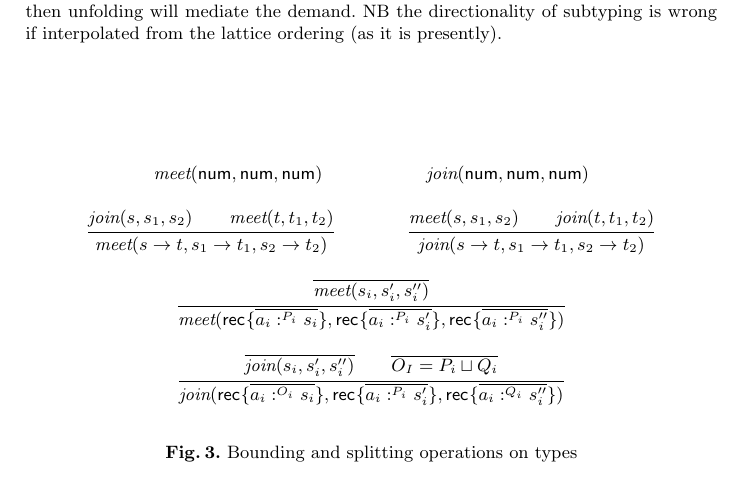
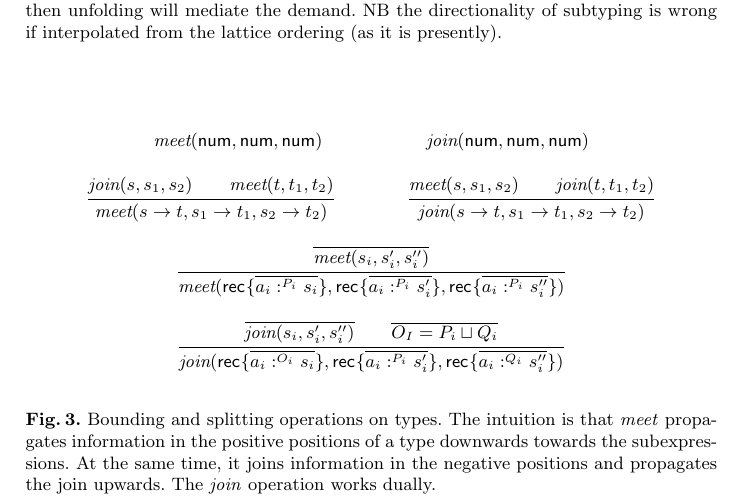
Before and after one commit to peterthiemann/uniqueness, a LaTeX paper (draft/unique-linear.tex, which reads draft/macros.tex): part of page 5 of 8, cut so that both start at the same text. Compiled offline with pdfLaTeX.

Commit message:
comments

```diff
--- a/draft/macros.tex
+++ b/draft/macros.tex
@@ -13,8 +13,11 @@
 
 \newcommand\OVERRIDE\rhd
 
-\newcommand\JOIN[3]{\meta{join} (#1, #2, #3)}
-\newcommand\SPLIT[3]{\meta{meet} (#1, #2, #3)}
+\newcommand\JOINK{\meta{join}}
+\newcommand\SPLITK{\meta{meet}}
+
+\newcommand\JOIN[3]{\JOINK (#1, #2, #3)}
+\newcommand\SPLIT[3]{\SPLITK (#1, #2, #3)}
 
 \newcommand\UN{\kw{un}}
 \newcommand\LIN{\kw{lin}}
--- a/draft/unique-linear.tex
+++ b/draft/unique-linear.tex
@@ -353,7 +353,10 @@ $\{\WRITE, \READ\}$ from $\{\WRITE\}$, so we take the three element lattice as i
     \overline{O_I = P_i \sqcup Q_i}}
     {\JOIN{\REC{ \overline{a_i :^{O_i} s_i}}}{\REC{ \overline{a_i :^{P_i} s_i'}}}{\REC{ \overline{a_i :^{Q_i} s_i''}}}}
   \end{mathpar}
-  \caption{Bounding and splitting operations on types}
+  \caption{Bounding and splitting operations on types. The intuition is that \SPLITK{} propagates
+    information in the positive positions of a type downwards towards the subexpressions. At the
+    same time, it joins information in the negative positions and propagates the join upwards. The
+    \JOINK{} operation works dually.}
   \label{fig:bounding-3}
 \end{figure}
 The novel ingredient in the typing rules are the propagation and splitting rules for the effect annotations on
```
